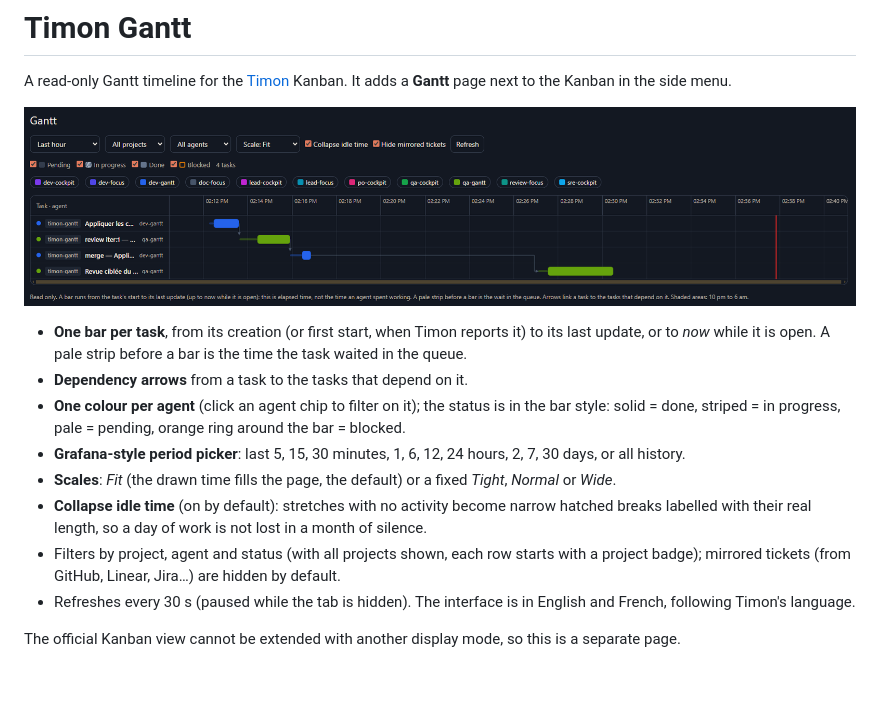
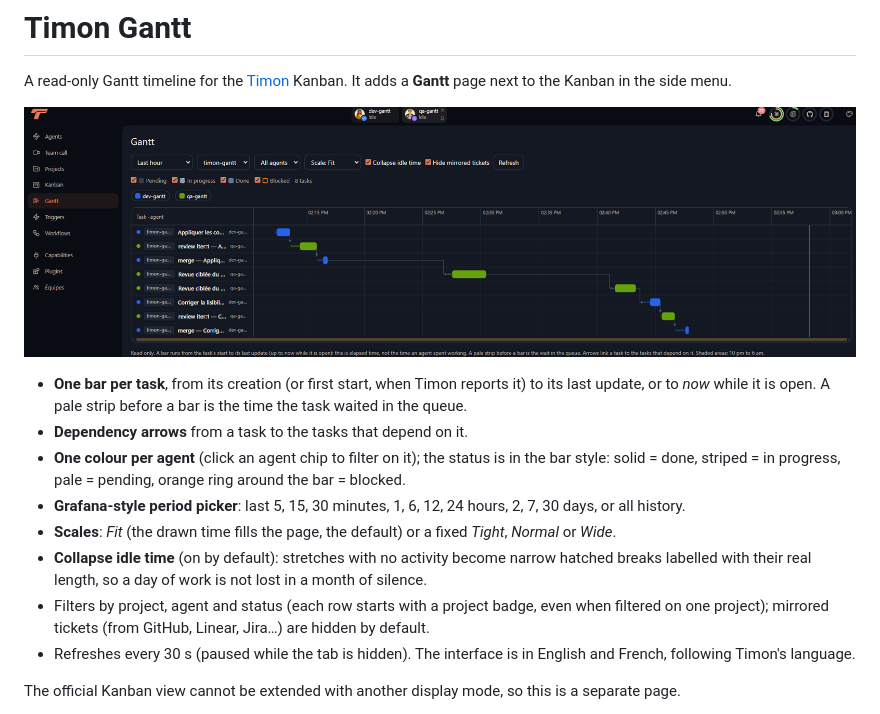
Before and after one commit to thewhitewizard/timon-gantt, a Markdown page: README.md, the part around the change. Drawn GitHub-style; pictures changed too: docs/screenshot.png; blank space fills up the shorter version.

Commit message:
Always show the project badge on each row, even when filtered on one project

```diff
--- a/README.md
+++ b/README.md
@@ -15,7 +15,7 @@ with dependency arrows and a colour per agent](docs/screenshot.png)
 - **Scales**: *Fit* (the drawn time fills the page, the default) or a fixed *Tight*, *Normal* or *Wide*.
 - **Collapse idle time** (on by default): stretches with no activity become narrow hatched breaks labelled with
   their real length, so a day of work is not lost in a month of silence.
-- Filters by project, agent and status (with all projects shown, each row starts with a project badge); mirrored tickets (from GitHub, Linear, Jira…) are hidden by default.
+- Filters by project, agent and status (each row starts with a project badge, even when filtered on one project); mirrored tickets (from GitHub, Linear, Jira…) are hidden by default.
 - Refreshes every 30 s (paused while the tab is hidden). The interface is in English and French, following
   Timon's language.
 
```
Also changed, not shown: 2 other files.
